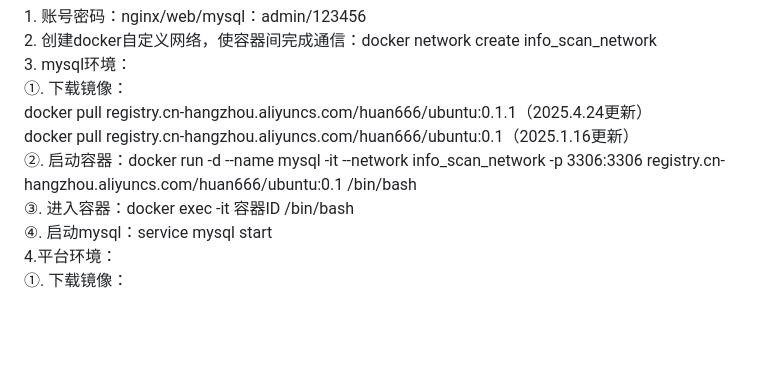
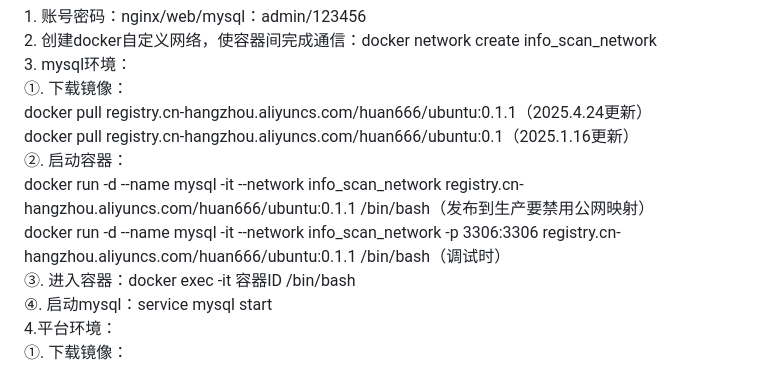
Before and after one commit to huan-cdm/info_scan, a Markdown page: readme.md, the part around the change. Rendered like a GitHub page; blank space fills up the shorter version.

Commit message:
docker更新

```diff
--- a/readme.md
+++ b/readme.md
@@ -7,7 +7,9 @@
 ①. 下载镜像：<br>
 docker pull registry.cn-hangzhou.aliyuncs.com/huan666/ubuntu:0.1.1（2025.4.24更新）<br>
 docker pull registry.cn-hangzhou.aliyuncs.com/huan666/ubuntu:0.1（2025.1.16更新）<br>
-②. 启动容器：docker run -d --name mysql -it --network info_scan_network -p 3306:3306 registry.cn-hangzhou.aliyuncs.com/huan666/ubuntu:0.1 /bin/bash<br>
+②. 启动容器：<br>
+docker run -d --name mysql -it --network info_scan_network registry.cn-hangzhou.aliyuncs.com/huan666/ubuntu:0.1.1 /bin/bash（发布到生产要禁用公网映射）<br>
+docker run -d --name mysql -it --network info_scan_network -p 3306:3306 registry.cn-hangzhou.aliyuncs.com/huan666/ubuntu:0.1.1 /bin/bash（调试时）<br>
 ③. 进入容器：docker exec -it 容器ID /bin/bash<br>
 ④. 启动mysql：service  mysql start<br>
 4.平台环境：<br>
```
